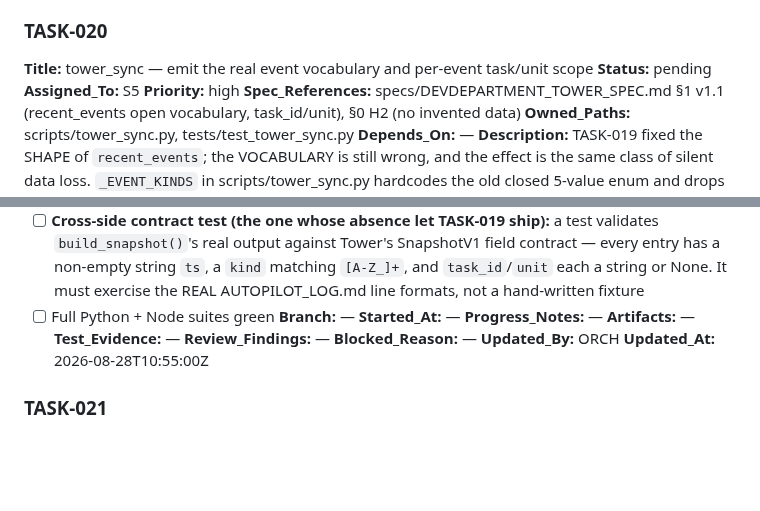
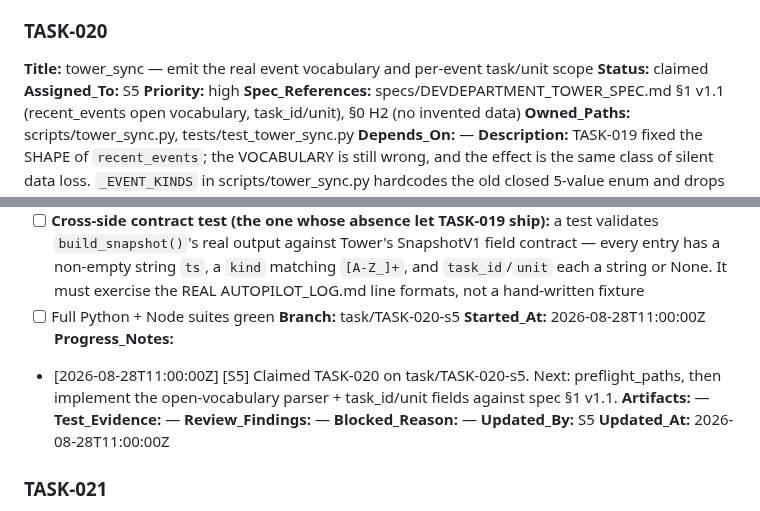
Before and after one commit to alboogycOdR/DEVDEPARTMENT, a Markdown page: PLAN.md, 2 parts joined by grey strips. Rendered like a GitHub page; blank space fills up the shorter version.

Commit message:
chore(plan): claim TASK-020 [S5]

```diff
--- a/PLAN.md
+++ b/PLAN.md
@@ -715,7 +715,7 @@ Status lifecycle: `pending → claimed → in_progress → needs_review → done
 
 ### TASK-020
 **Title:** tower_sync — emit the real event vocabulary and per-event task/unit scope
-**Status:** pending
+**Status:** claimed
 **Assigned_To:** S5
 **Priority:** high
 **Spec_References:** specs/DEVDEPARTMENT_TOWER_SPEC.md §1 v1.1 (recent_events open vocabulary, task_id/unit), §0 H2 (no invented data)
@@ -730,15 +730,16 @@ Status lifecycle: `pending → claimed → in_progress → needs_review → done
 - [ ] Unparseable lines are still skipped entirely; empty/missing AUTOPILOT_LOG.md still yields `recent_events: []` and a valid snapshot
 - [ ] **Cross-side contract test (the one whose absence let TASK-019 ship):** a test validates `build_snapshot()`'s real output against Tower's SnapshotV1 field contract — every entry has a non-empty string `ts`, a `kind` matching `[A-Z_]+`, and `task_id`/`unit` each a string or None. It must exercise the REAL AUTOPILOT_LOG.md line formats, not a hand-written fixture
 - [ ] Full Python + Node suites green
-**Branch:** —
-**Started_At:** —
-**Progress_Notes:** —
+**Branch:** task/TASK-020-s5
+**Started_At:** 2026-08-28T11:00:00Z
+**Progress_Notes:**
+- [2026-08-28T11:00:00Z] [S5] Claimed TASK-020 on task/TASK-020-s5. Next: preflight_paths, then implement the open-vocabulary parser + task_id/unit fields against spec §1 v1.1.
 **Artifacts:** —
 **Test_Evidence:** —
 **Review_Findings:** —
 **Blocked_Reason:** —
-**Updated_By:** ORCH
-**Updated_At:** 2026-08-28T10:55:00Z
+**Updated_By:** S5
+**Updated_At:** 2026-08-28T11:00:00Z
 
 ### TASK-021
 **Title:** notify.send_file writes alert lines the board can never read
```
